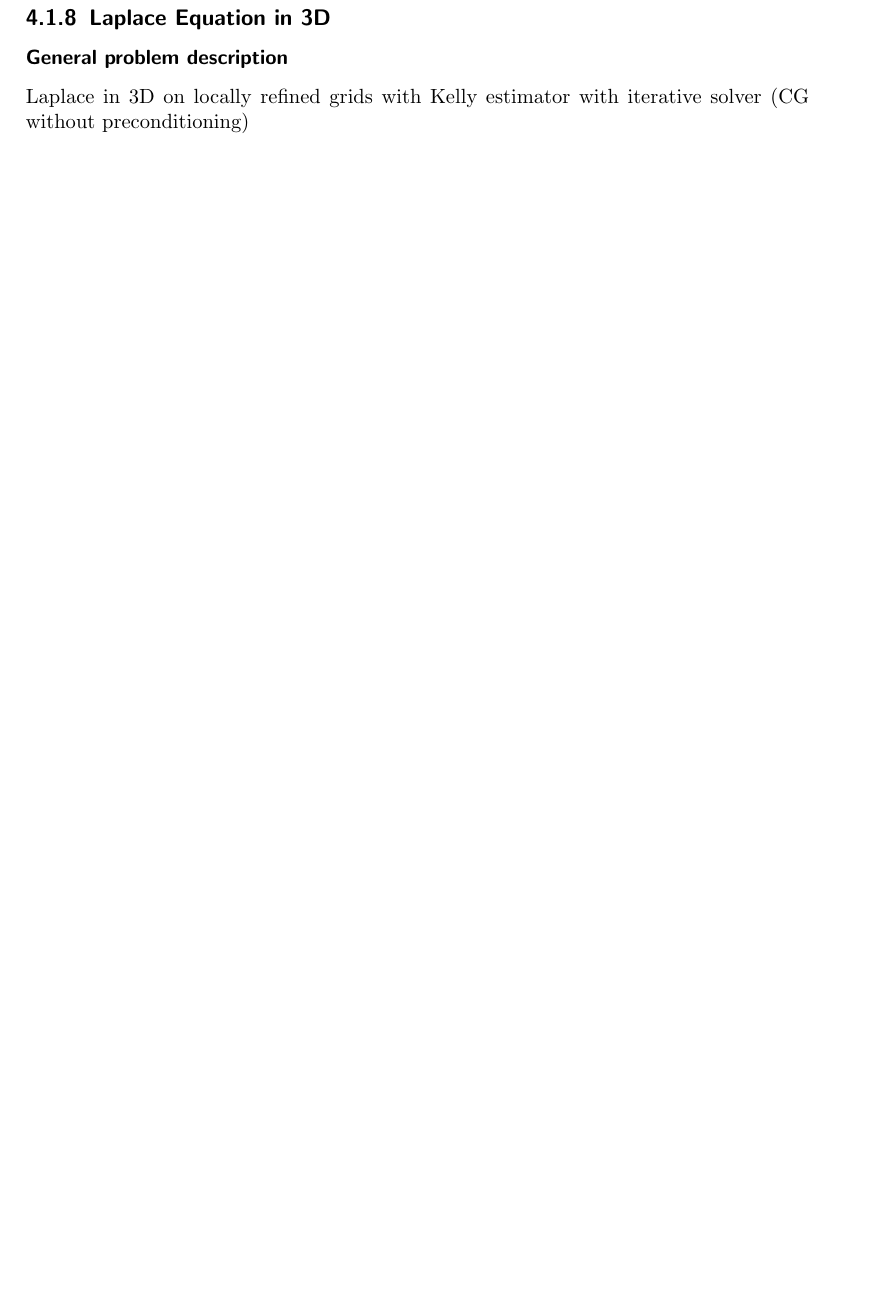
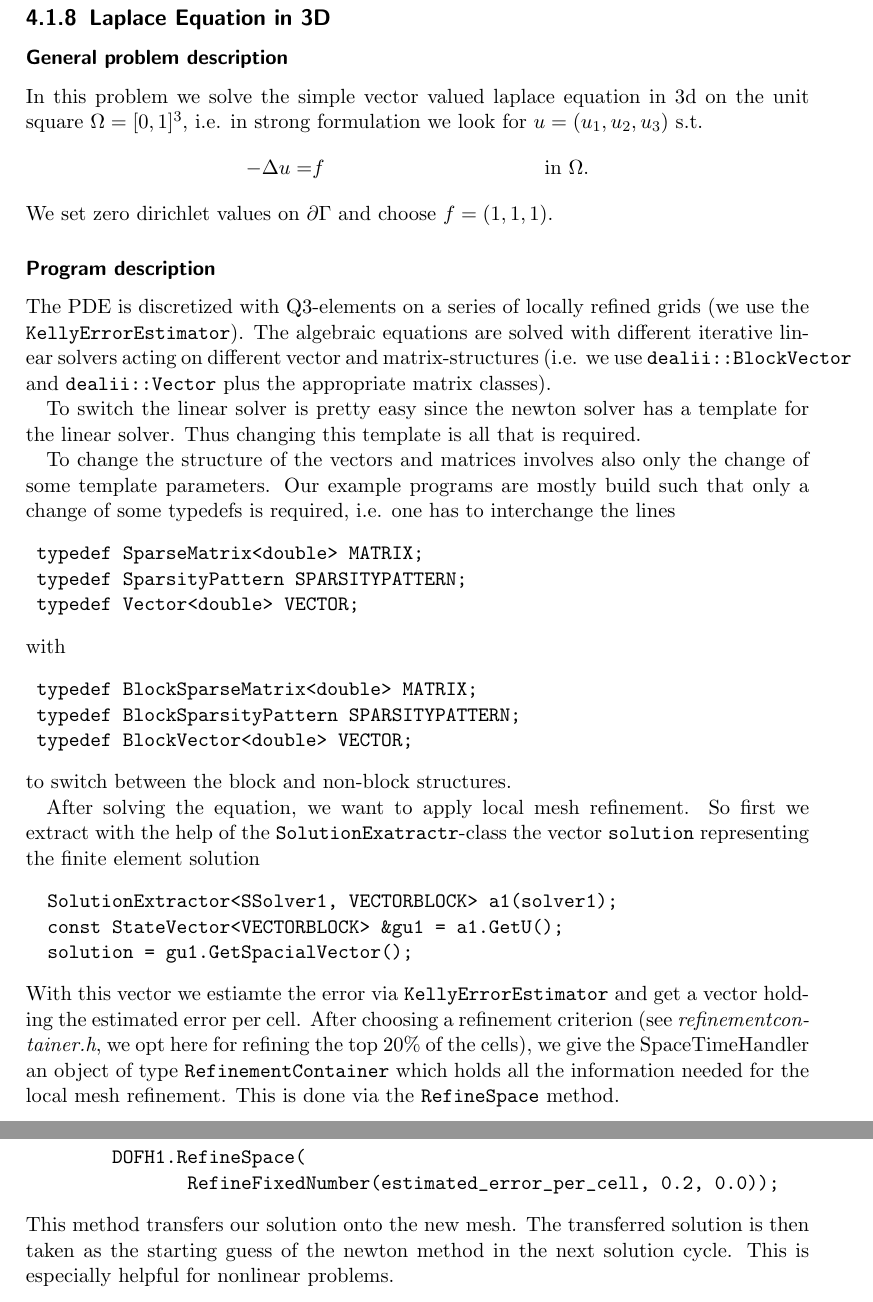
Before and after one commit to winnifried/dopelib, a LaTeX thesis (Examples/description.tex, which reads Examples/PDE/StatPDE/Example8/content.tex): part of page 35 of 64 before the commit and two parts of pages 35 and 36 of 65 after it, the two joined at a grey line, cut so that both start at the same text, the shorter picture padded with empty space. Compiled offline with pdfLaTeX.

Commit message:
Further work on the examples

```diff
--- a/Examples/PDE/StatPDE/Example8/content.tex
+++ b/Examples/PDE/StatPDE/Example8/content.tex
@@ -1,4 +1,38 @@
 \subsubsection{General problem description}
-Laplace in 3D
-on locally refined grids with Kelly estimator
-with iterative solver (CG without preconditioning)
+In this problem we solve the simple vector valued laplace equation in 3d
+on the unit square $\Omega=[0,1]^3$, i.e. in strong formulation we look for $u=(u_1, u_2, u_3)$ s.t.
+\begin{align*}
+-\Delta u =& f &&\text{in }\Omega.
+\end{align*}
+We set zero dirichlet values on $\partial \Gamma$ and choose $f=(1,1,1)$.
+\subsubsection{Program description}
+The PDE is discretized with Q3-elements on a series of locally refined grids (we use the \texttt{KellyErrorEstimator}). The algebraic equations are solved with  different iterative linear solvers acting on different vector and matrix-structures (i.e. we use \texttt{dealii::BlockVector} and \texttt{dealii::Vector} plus the appropriate matrix classes).
+
+To switch the linear solver is pretty easy since the newton solver has a template for the linear solver. Thus changing this template is all that is required.
+
+To change the structure of the vectors and matrices involves also only the change of some template parameters. Our example programs are mostly build such that only a change of some typedefs is required, i.e. one has to interchange the lines
+\begin{verbatim}
+	typedef SparseMatrix<double> MATRIX;
+	typedef SparsityPattern SPARSITYPATTERN;
+	typedef Vector<double> VECTOR;
+\end{verbatim}
+with
+\begin{verbatim}
+	typedef BlockSparseMatrix<double> MATRIX;
+	typedef BlockSparsityPattern SPARSITYPATTERN;
+	typedef BlockVector<double> VECTOR;
+\end{verbatim}
+to switch between the block and non-block structures.
+
+After solving the equation, we want to apply local mesh refinement. So first we extract with the help of the \texttt{SolutionExatractr}-class the vector \texttt{solution} representing the finite element solution
+\begin{verbatim}
+  SolutionExtractor<SSolver1, VECTORBLOCK> a1(solver1);
+ 	const StateVector<VECTORBLOCK> &gu1 = a1.GetU();
+ 	solution = gu1.GetSpacialVector();
+\end{verbatim}
+With this vector we estiamte the error via \texttt{KellyErrorEstimator} and get a vector holding the estimated error per cell. After choosing a refinement criterion (see \textit{refinementcontainer.h}, we opt here for refining the top 20\% of the cells), we give the SpaceTimeHandler an object of type \texttt{RefinementContainer} which holds all the information needed for the local mesh refinement. This is done via the \texttt{RefineSpace} method.
+\begin{verbatim}
+        DOFH1.RefineSpace(
+               RefineFixedNumber(estimated_error_per_cell, 0.2, 0.0));
+\end{verbatim}
+This method transfers our solution onto the new mesh. The transferred solution is then taken as the starting guess of the newton method in the next solution cycle. This is especially helpful for nonlinear problems.
```
Also changed, not shown: Examples/PDE/StatPDE/Example6/content.tex (+0 -2 lines), Examples/PDE/StatPDE/Example7/content.tex (+6 -1 lines), Examples/description_full.pdf, 12 other files.
